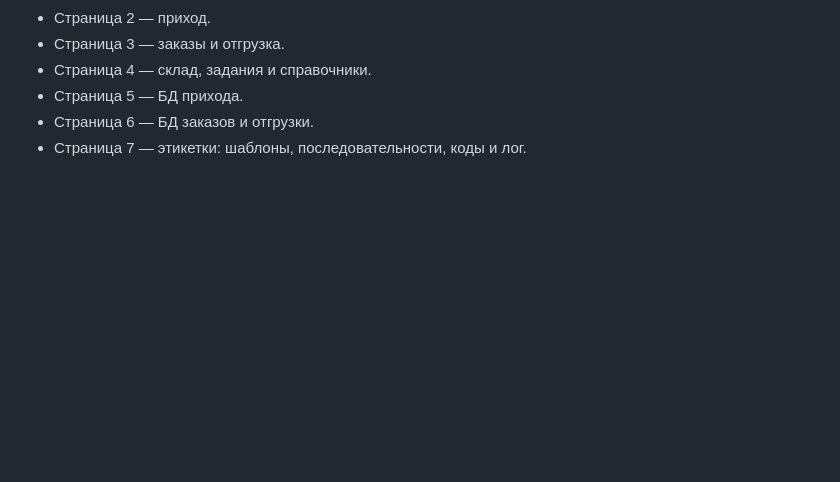
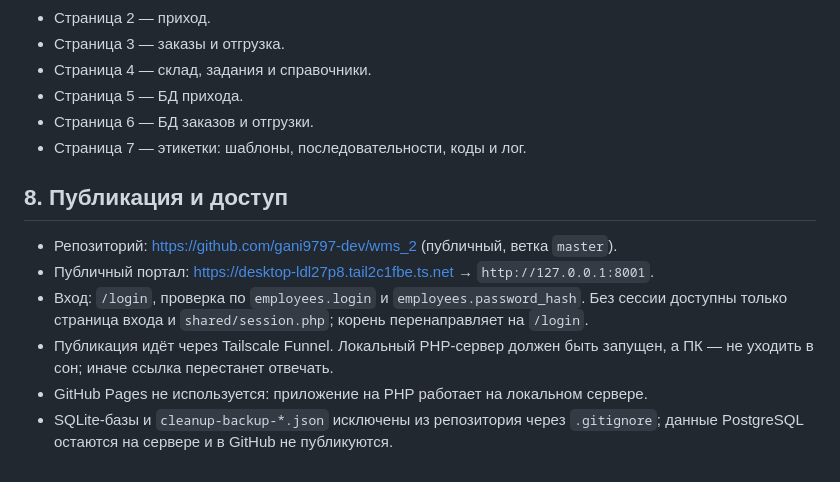
Before and after one commit to gani9797-dev/wms_2, a Markdown page: документация/ARCHITECTURE.md, the part around the change. Drawn GitHub-style; blank space fills up the shorter version.

Commit message:
Document public GitHub and Tailscale access

```diff
--- a/документация/ARCHITECTURE.md
+++ b/документация/ARCHITECTURE.md
@@ -267,3 +267,12 @@
 - Страница 5 — БД прихода.
 - Страница 6 — БД заказов и отгрузки.
 - Страница 7 — этикетки: шаблоны, последовательности, коды и лог.
+
+## 8. Публикация и доступ
+
+- Репозиторий: <https://github.com/gani9797-dev/wms_2> (публичный, ветка `master`).
+- Публичный портал: <https://desktop-ldl27p8.tail2c1fbe.ts.net> → `http://127.0.0.1:8001`.
+- Вход: `/login`, проверка по `employees.login` и `employees.password_hash`. Без сессии доступны только страница входа и `shared/session.php`; корень перенаправляет на `/login`.
+- Публикация идёт через Tailscale Funnel. Локальный PHP-сервер должен быть запущен, а ПК — не уходить в сон; иначе ссылка перестанет отвечать.
+- GitHub Pages не используется: приложение на PHP работает на локальном сервере.
+- SQLite-базы и `cleanup-backup-*.json` исключены из репозитория через `.gitignore`; данные PostgreSQL остаются на сервере и в GitHub не публикуются.
```
